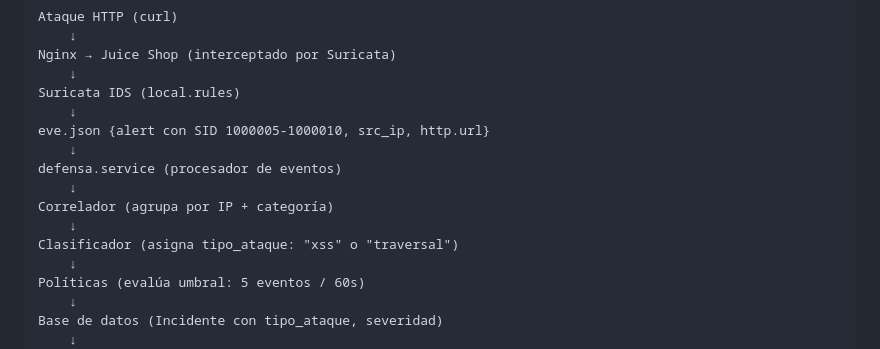
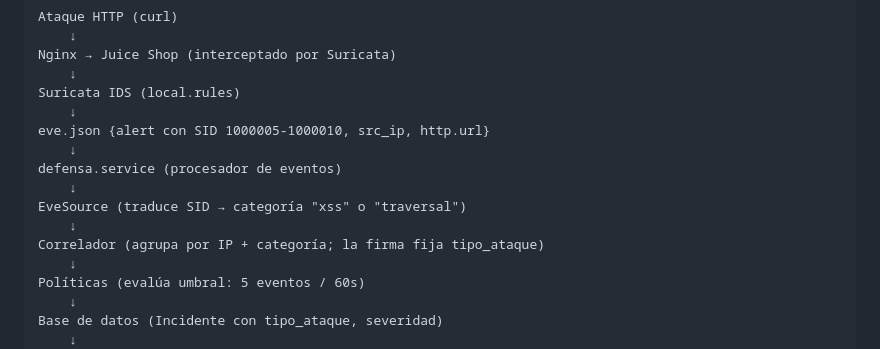
Before and after one commit to Alba-Tab/Defensa-Web, a Markdown page: pruebas/evidencias/HU-Aldana.md, the part around one of its changes. GitHub-like rendering.

```diff
--- a/pruebas/evidencias/HU-Aldana.md
+++ b/pruebas/evidencias/HU-Aldana.md
@@ -104,9 +104,9 @@ eve.json {alert con SID 1000005-1000010, src_ip, http.url}
     ↓
 defensa.service (procesador de eventos)
     ↓
-Correlador (agrupa por IP + categoría)
+EveSource (traduce SID → categoría "xss" o "traversal")
     ↓
-Clasificador (asigna tipo_ataque: "xss" o "traversal")
+Correlador (agrupa por IP + categoría; la firma fija tipo_ataque)
     ↓
 Políticas (evalúa umbral: 5 eventos / 60s)
     ↓
```
Also changed, not shown: other parts of pruebas/evidencias/HU-Aldana.md (+10 -10 lines), pruebas/evidencias/HU-Brandon.md (added, +101 -0 lines).
